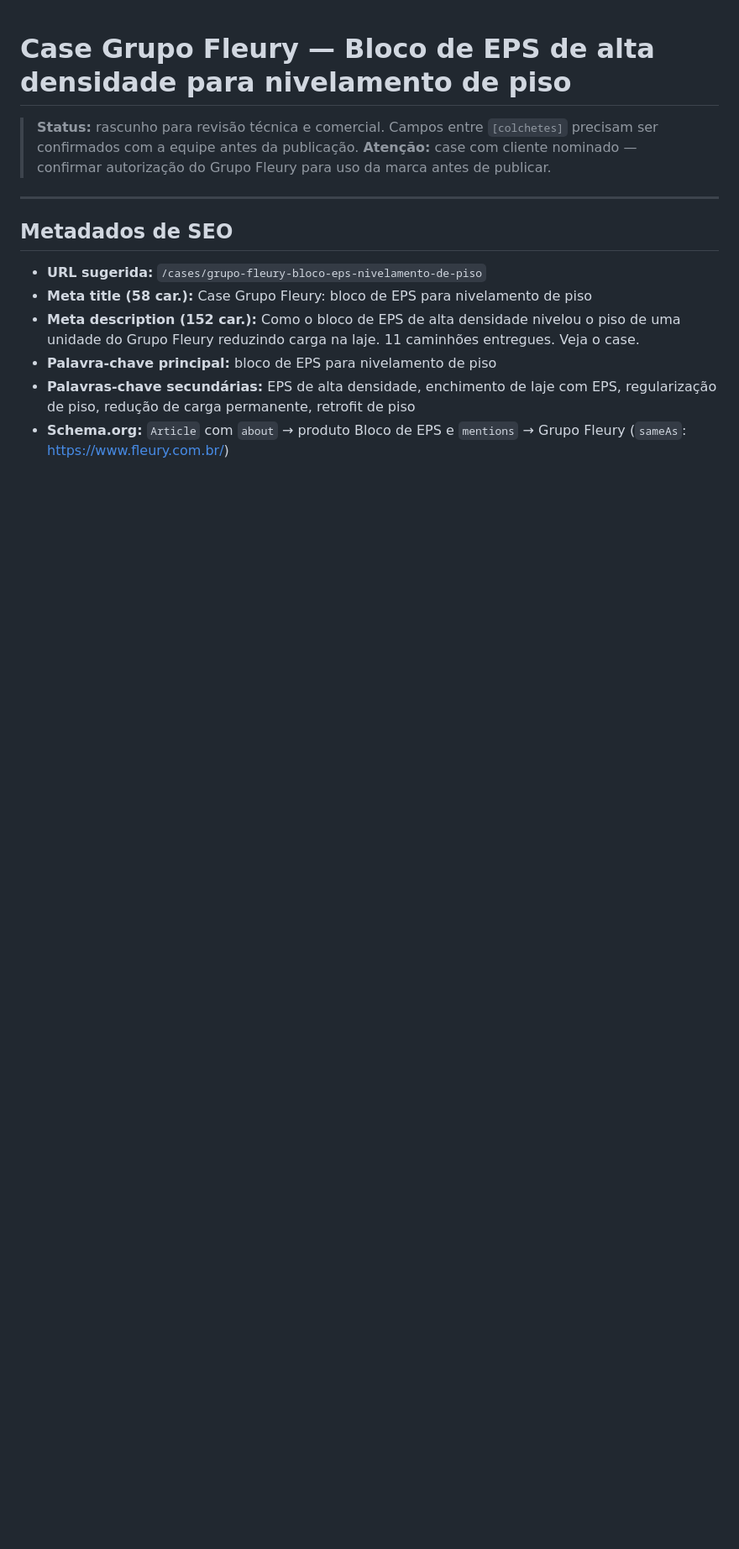
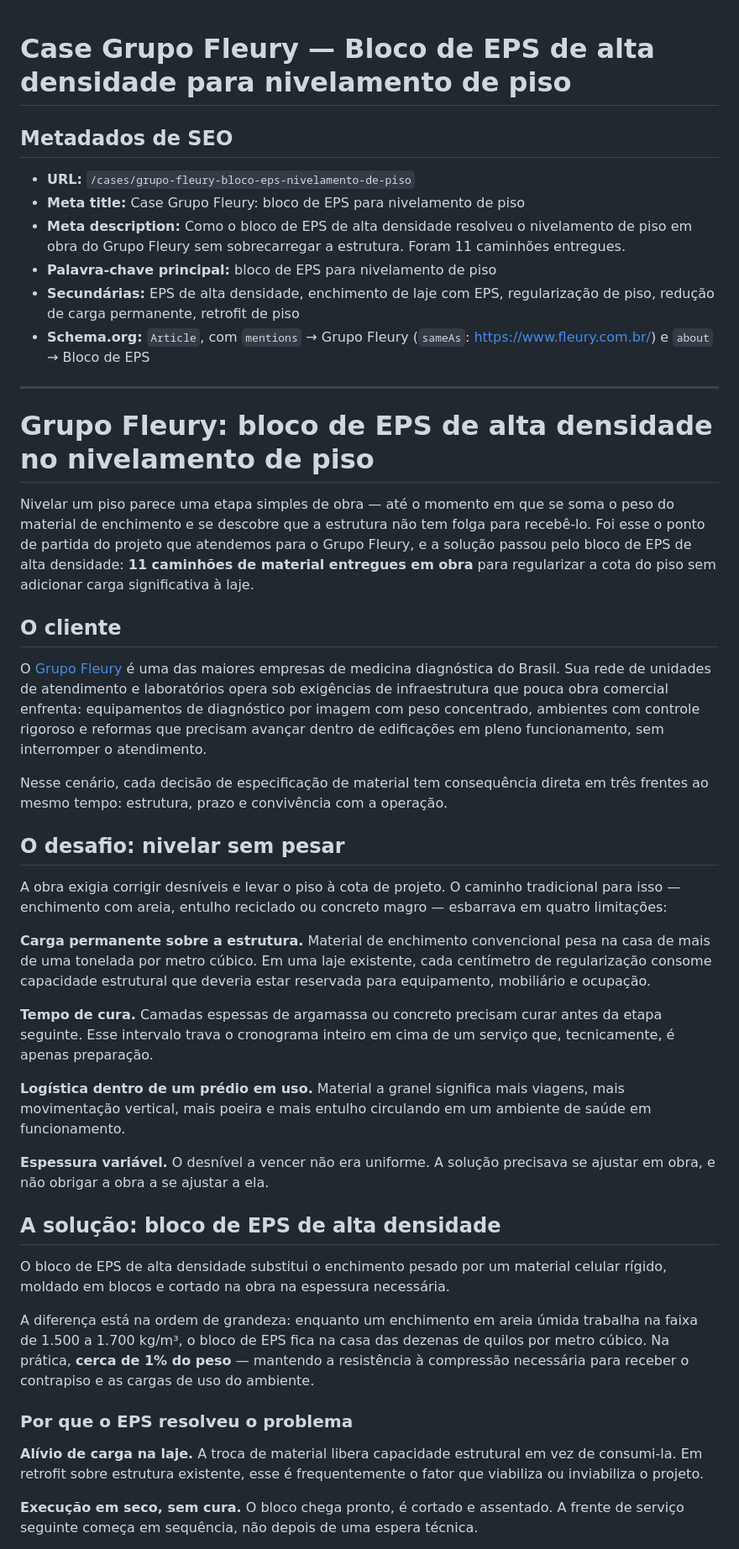
Before and after one commit to adrianosilva21665-Garland/SEO, a Markdown page: cases/case-grupo-fleury-bloco-eps-alta-densidade-nivelamento-piso.md, the part around one of its changes. Shown at 84% size. GitHub-like rendering; blank space fills up the shorter version.

```diff
--- a/cases/case-grupo-fleury-bloco-eps-alta-densidade-nivelamento-piso.md
+++ b/cases/case-grupo-fleury-bloco-eps-alta-densidade-nivelamento-piso.md
@@ -1,21 +1,80 @@
 # Case Grupo Fleury — Bloco de EPS de alta densidade para nivelamento de piso
 
-> **Status:** rascunho para revisão técnica e comercial.
-> Campos entre `[colchetes]` precisam ser confirmados com a equipe antes da publicação.
-> **Atenção:** case com cliente nominado — confirmar autorização do Grupo Fleury
-> para uso da marca antes de publicar.
+## Metadados de SEO
+
+- **URL:** `/cases/grupo-fleury-bloco-eps-nivelamento-de-piso`
+- **Meta title:** Case Grupo Fleury: bloco de EPS para nivelamento de piso
+- **Meta description:** Como o bloco de EPS de alta densidade resolveu o nivelamento
+  de piso em obra do Grupo Fleury sem sobrecarregar a estrutura. Foram 11 caminhões
+  entregues.
+- **Palavra-chave principal:** bloco de EPS para nivelamento de piso
+- **Secundárias:** EPS de alta densidade, enchimento de laje com EPS, regularização
+  de piso, redução de carga permanente, retrofit de piso
+- **Schema.org:** `Article`, com `mentions` → Grupo Fleury (`sameAs`:
+  https://www.fleury.com.br/) e `about` → Bloco de EPS
 
 ---
 
-## Metadados de SEO
+# Grupo Fleury: bloco de EPS de alta densidade no nivelamento de piso
 
-- **URL sugerida:** `/cases/grupo-fleury-bloco-eps-nivelamento-de-piso`
-- **Meta title (58 car.):** Case Grupo Fleury: bloco de EPS para nivelamento de piso
-- **Meta description (152 car.):** Como o bloco de EPS de alta densidade nivelou o piso
-  de uma unidade do Grupo Fleury reduzindo carga na laje. 11 caminhões entregues.
-  Veja o case.
-- **Palavra-chave principal:** bloco de EPS para nivelamento de piso
-- **Palavras-chave secundárias:** EPS de alta densidade, enchimento de laje com EPS,
-  regularização de piso, redução de carga permanente, retrofit de piso
-- **Schema.org:** `Article` com `about` → produto Bloco de EPS e
-  `mentions` → Grupo Fleury (`sameAs`: https://www.fleury.com.br/)
+Nivelar um piso parece uma etapa simples de obra — até o momento em que se soma o
+peso do material de enchimento e se descobre que a estrutura não tem folga para
+recebê-lo. Foi esse o ponto de partida do projeto que atendemos para o Grupo
+Fleury, e a solução passou pelo bloco de EPS de alta densidade: **11 caminhões de
+material entregues em obra** para regularizar a cota do piso sem adicionar carga
+significativa à laje.
+
+## O cliente
+
+O [Grupo Fleury](https://www.fleury.com.br/) é uma das maiores empresas de
+medicina diagnóstica do Brasil. Sua rede de unidades de atendimento e laboratórios
+opera sob exigências de infraestrutura que pouca obra comercial enfrenta:
+equipamentos de diagnóstico por imagem com peso concentrado, ambientes com controle
+rigoroso e reformas que precisam avançar dentro de edificações em pleno
+funcionamento, sem interromper o atendimento.
+
+Nesse cenário, cada decisão de especificação de material tem consequência direta em
+três frentes ao mesmo tempo: estrutura, prazo e convivência com a operação.
+
+## O desafio: nivelar sem pesar
+
+A obra exigia corrigir desníveis e levar o piso à cota de projeto. O caminho
+tradicional para isso — enchimento com areia, entulho reciclado ou concreto magro —
+esbarrava em quatro limitações:
+
+**Carga permanente sobre a estrutura.** Material de enchimento convencional pesa na
+casa de mais de uma tonelada por metro cúbico. Em uma laje existente, cada
+centímetro de regularização consome capacidade estrutural que deveria estar
+reservada para equipamento, mobiliário e ocupação.
+
+**Tempo de cura.** Camadas espessas de argamassa ou concreto precisam curar antes
+da etapa seguinte. Esse intervalo trava o cronograma inteiro em cima de um serviço
+que, tecnicamente, é apenas preparação.
+
+**Logística dentro de um prédio em uso.** Material a granel significa mais viagens,
+mais movimentação vertical, mais poeira e mais entulho circulando em um ambiente de
+saúde em funcionamento.
+
+**Espessura variável.** O desnível a vencer não era uniforme. A solução precisava
+se ajustar em obra, e não obrigar a obra a se ajustar a ela.
+
+## A solução: bloco de EPS de alta densidade
+
+O bloco de EPS de alta densidade substitui o enchimento pesado por um material
+celular rígido, moldado em blocos e cortado na obra na espessura necessária.
+
+A diferença está na ordem de grandeza: enquanto um enchimento em areia úmida
+trabalha na faixa de 1.500 a 1.700 kg/m³, o bloco de EPS fica na casa das dezenas de
+quilos por metro cúbico. Na prática, **cerca de 1% do peso** — mantendo a
+resistência à compressão necessária para receber o contrapiso e as cargas de uso do
+ambiente.
+
+### Por que o EPS resolveu o problema
+
+**Alívio de carga na laje.** A troca de material libera capacidade estrutural em vez
+de consumi-la. Em retrofit sobre estrutura existente, esse é frequentemente o fator
+que viabiliza ou inviabiliza o projeto.
+
+**Execução em seco, sem cura.** O bloco chega pronto, é cortado e assentado. A
+frente de serviço seguinte começa em sequência, não depois de uma espera técnica.
+
```
Also changed, not shown: other parts of cases/case-grupo-fleury-bloco-eps-alta-densidade-nivelamento-piso.md (+94 -140 lines).
